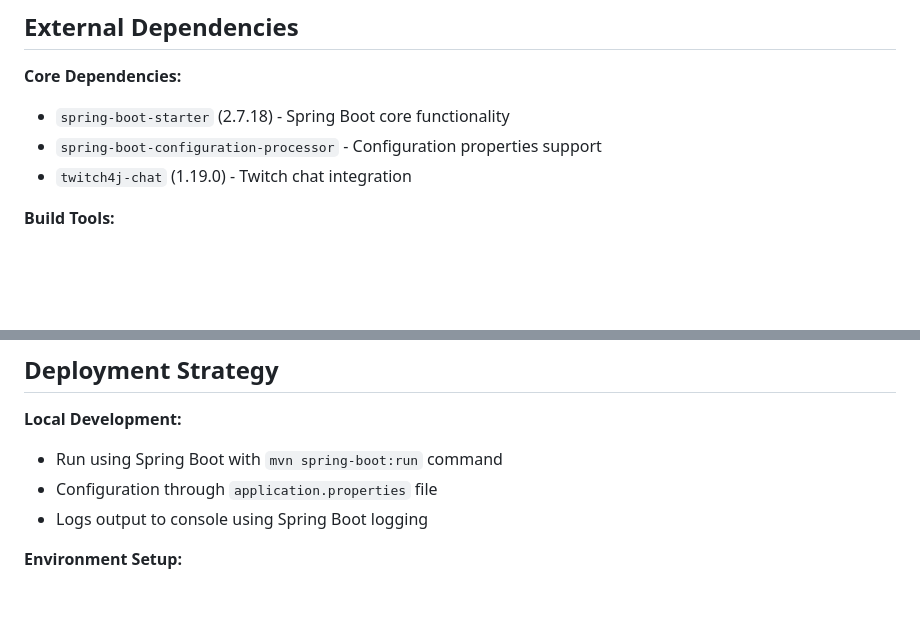
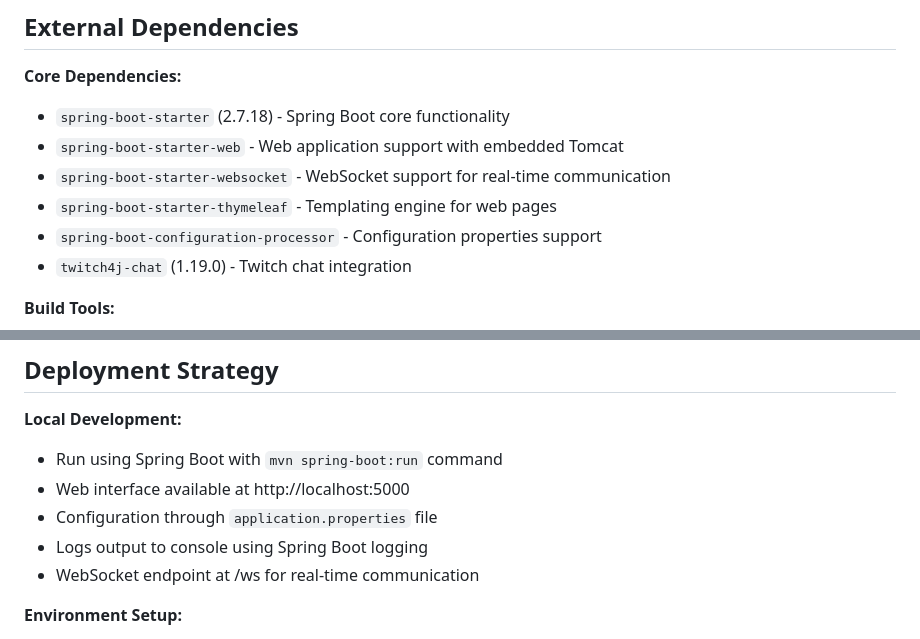
Before and after one commit to Larry-Schultz/FFTBViewerV3, a Markdown page: replit.md, 2 parts joined by grey strips. Drawn GitHub-style; blank space fills up the shorter version.

```diff
--- a/replit.md
+++ b/replit.md
@@ -55,6 +64,9 @@ Preferred communication style: Simple, everyday language.
 
 **Core Dependencies:**
 - `spring-boot-starter` (2.7.18) - Spring Boot core functionality
+- `spring-boot-starter-web` - Web application support with embedded Tomcat
+- `spring-boot-starter-websocket` - WebSocket support for real-time communication
+- `spring-boot-starter-thymeleaf` - Templating engine for web pages
 - `spring-boot-configuration-processor` - Configuration properties support
 - `twitch4j-chat` (1.19.0) - Twitch chat integration
 
@@ -75,8 +87,10 @@ Preferred communication style: Simple, everyday language.
 
 **Local Development:**
 - Run using Spring Boot with `mvn spring-boot:run` command
+- Web interface available at http://localhost:5000
 - Configuration through `application.properties` file
 - Logs output to console using Spring Boot logging
+- WebSocket endpoint at /ws for real-time communication
 
 **Environment Setup:**
 - Java 11 installation required
```
Also changed, not shown: other parts of replit.md (+21 -7 lines).
